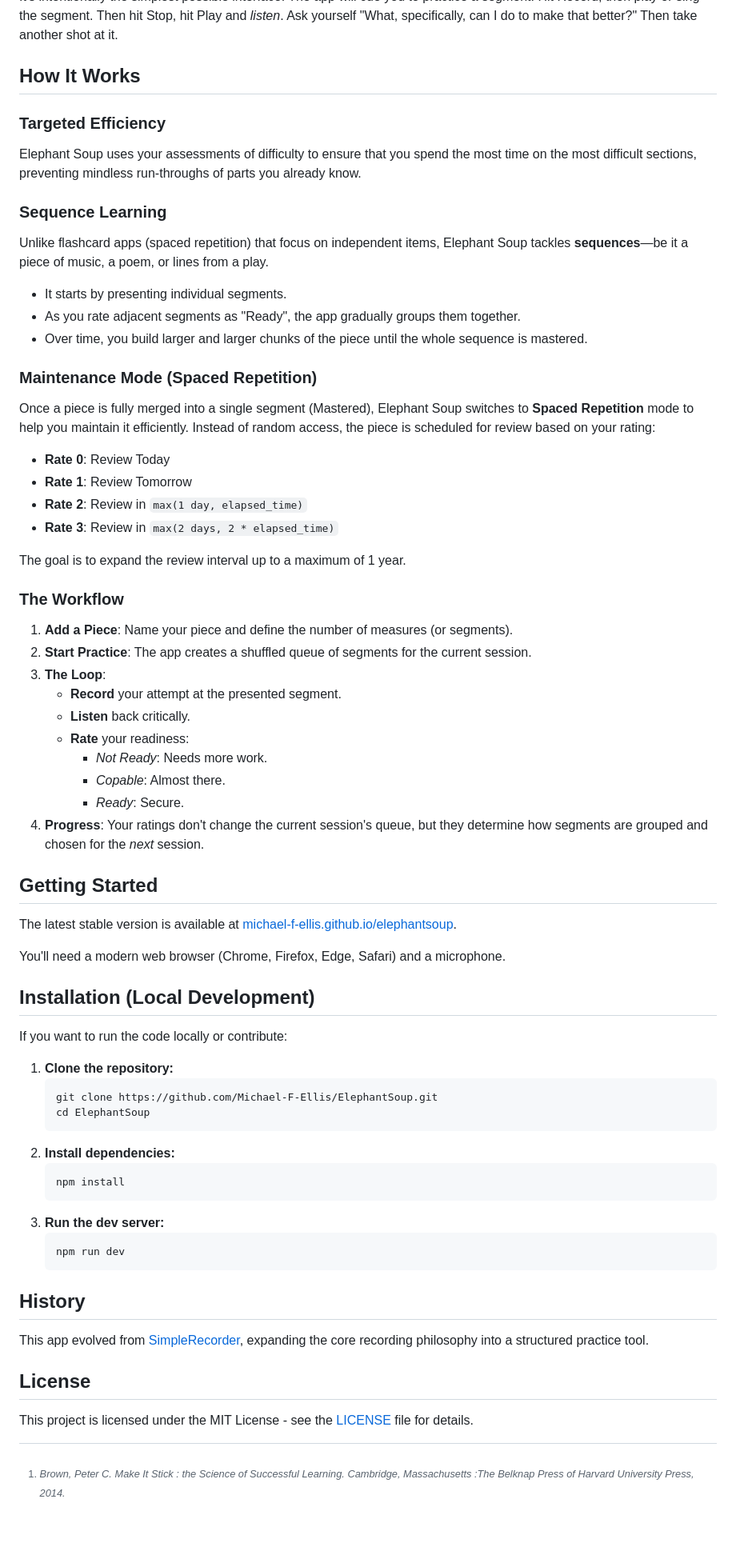
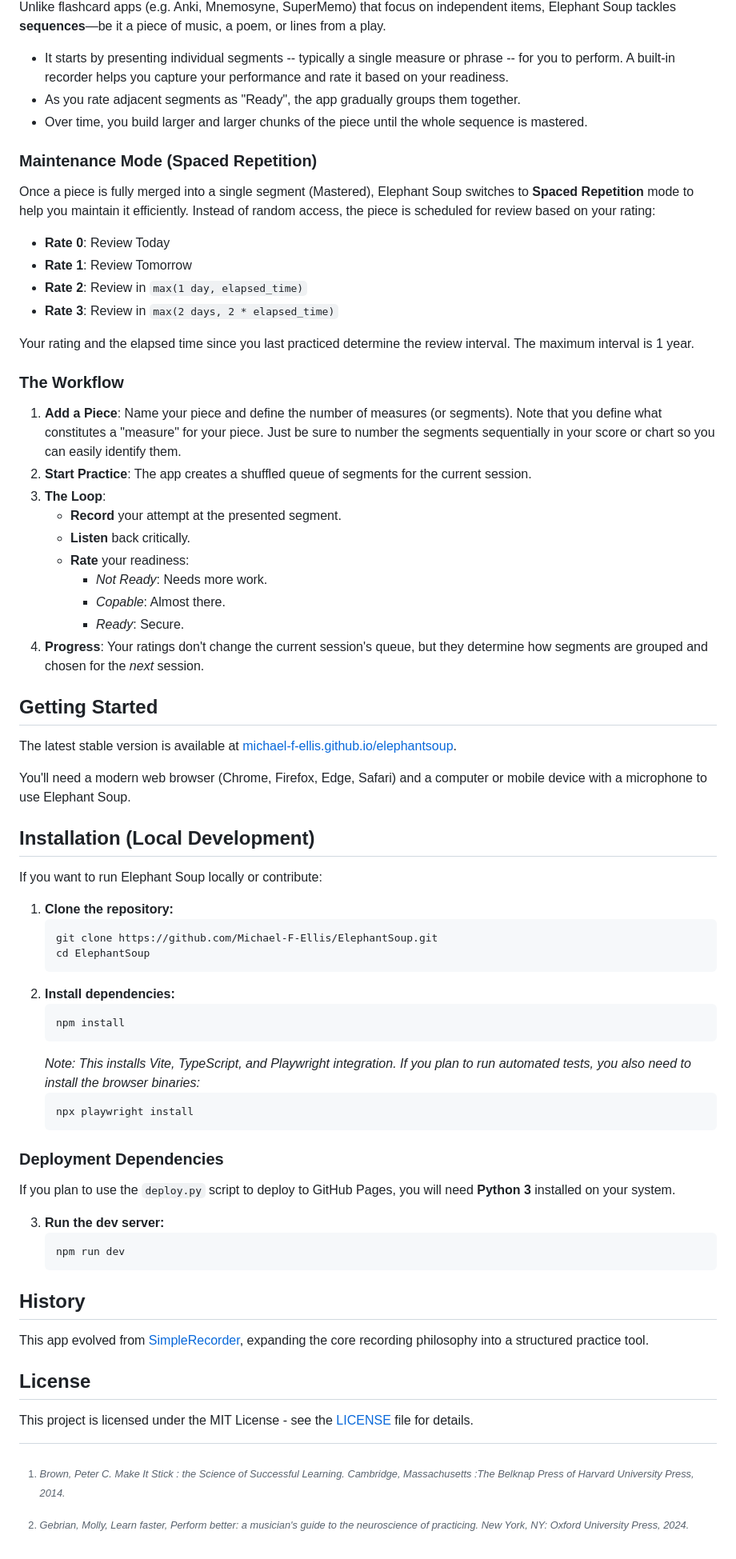
Before and after one commit to Michael-F-Ellis/ElephantSoup, a Markdown page: README.md, the part around one of its changes. Shown at 80% size. Rendered like a GitHub page; blank space fills up the shorter version.

Commit message:
chore: Update README with Spaced Repetition details

````diff
--- a/README.md
+++ b/README.md
@@ -14,5 +20,6 @@ It's intentionally the simplest possible interface: The app will cue you to prac
 
 [^1]: *Brown, Peter C. Make It Stick : the Science of Successful Learning. Cambridge, Massachusetts :The Belknap Press of Harvard University Press, 2014.*
+[^2]: *Gebrian, Molly, Learn faster, Perform better: a musician's guide to the neuroscience of practicing. New York, NY: Oxford University Press, 2024.*
 
 ## How It Works
 
@@ -20,8 +27,8 @@ It's intentionally the simplest possible interface: The app will cue you to prac
 Elephant Soup uses your assessments of difficulty to ensure that you spend the most time on the most difficult sections, preventing mindless run-throughs of parts you already know.
 
 ### Sequence Learning
-Unlike flashcard apps (spaced repetition) that focus on independent items, Elephant Soup tackles **sequences**—be it a piece of music, a poem, or lines from a play.
-- It starts by presenting individual segments.
+Unlike flashcard apps (e.g. Anki, Mnemosyne, SuperMemo) that focus on independent items, Elephant Soup tackles **sequences**—be it a piece of music, a poem, or lines from a play.
+- It starts by presenting individual segments -- typically a single measure or phrase ­-- for you to perform. A built-in recorder helps you capture your performance and rate it based on your readiness.
 - As you rate adjacent segments as "Ready", the app gradually groups them together.
 - Over time, you build larger and larger chunks of the piece until the whole sequence is mastered.
 
@@ -33,10 +40,10 @@ Instead of random access, the piece is scheduled for review based on your rating
 - **Rate 2**: Review in `max(1 day, elapsed_time)`
 - **Rate 3**: Review in `max(2 days, 2 * elapsed_time)`
 
-The goal is to expand the review interval up to a maximum of 1 year.
+Your rating and the elapsed time since you last practiced determine the review interval. The maximum interval is 1 year.
 
 ### The Workflow
-1.  **Add a Piece**: Name your piece and define the number of measures (or segments).
+1.  **Add a Piece**: Name your piece and define the number of measures (or segments). Note that you define what constitutes a "measure" for your piece. Just be sure to number the segments sequentially in your score or chart so you can easily identify them.
 2.  **Start Practice**: The app creates a shuffled queue of segments for the current session.
 3.  **The Loop**:
     - **Record** your attempt at the presented segment.
@@ -50,10 +57,10 @@ The goal is to expand the review interval up to a maximum of 1 year.
 ## Getting Started
 The latest stable version is available at [michael-f-ellis.github.io/elephantsoup](https://michael-f-ellis.github.io/elephantsoup/).
 
-You'll need a modern web browser (Chrome, Firefox, Edge, Safari) and a microphone.
+You'll need a modern web browser (Chrome, Firefox, Edge, Safari) and a computer or mobile device with a microphone to use Elephant Soup.
 
 ## Installation (Local Development)
-If you want to run the code locally or contribute:
+If you want to run Elephant Soup locally or contribute:
 
 1.  **Clone the repository:**
     ```bash
@@ -64,6 +71,14 @@ If you want to run the code locally or contribute:
     ```bash
     npm install
     ```
+    *Note: This installs Vite, TypeScript, and Playwright integration. If you plan to run automated tests, you also need to install the browser binaries:*
+    ```bash
+    npx playwright install
+    ```
+
+### Deployment Dependencies
+If you plan to use the `deploy.py` script to deploy to GitHub Pages, you will need **Python 3** installed on your system.
+
 3.  **Run the dev server:**
     ```bash
     npm run dev
````
Also changed, not shown: other parts of README.md (+7 -1 lines).
